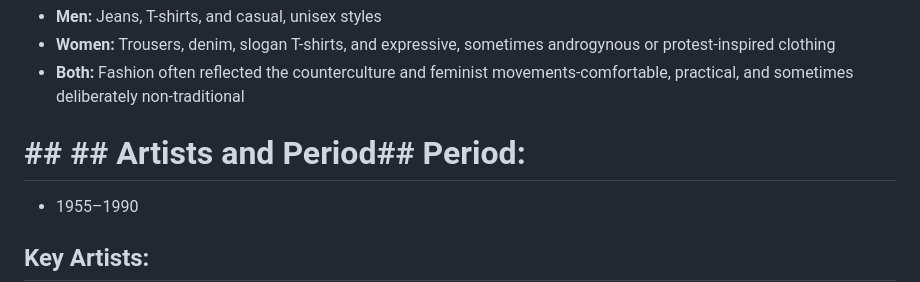
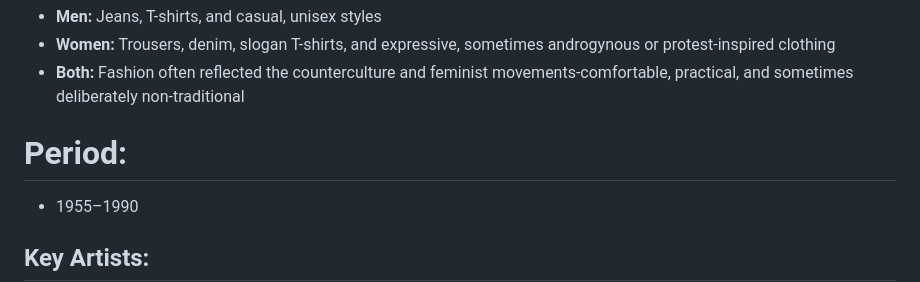
Before and after one commit to Geezering/ahmm, a Markdown page: md_docs3/Feminist_Art.md, the part around the change. GitHub-like rendering.

```diff
--- a/md_docs3/Feminist_Art.md
+++ b/md_docs3/Feminist_Art.md
@@ -43,7 +43,7 @@
 - **Men:** Jeans, T-shirts, and casual, unisex styles
 - **Women:**  Trousers, denim, slogan T-shirts, and expressive, sometimes androgynous or protest-inspired clothing
 - **Both:** Fashion often reflected the counterculture and feminist movements-comfortable, practical, and sometimes deliberately non-traditional
-# ## ## Artists and Period## Period:
+# Period:
 - 1955–1990
 ## Key Artists:
 ### Frida Kahlo
```
